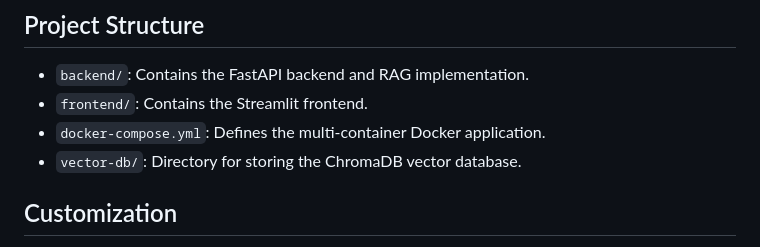
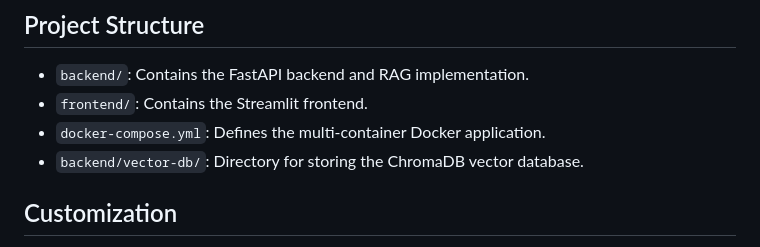
Before and after one commit to VladGKulikov/AI-Agents-RAGs-and-Chat-Bots, a Markdown page: rag-bot-langchain-fastapi-sreamlit/README.md, the part around the change printed below. GitHub-like rendering.

```diff
--- a/rag-bot-langchain-fastapi-sreamlit/README.md
+++ b/rag-bot-langchain-fastapi-sreamlit/README.md
@@ -48,7 +49,7 @@ docker-compose up --build
 - `backend/`: Contains the FastAPI backend and RAG implementation.
 - `frontend/`: Contains the Streamlit frontend.
 - `docker-compose.yml`: Defines the multi-container Docker application.
-- `vector-db/`: Directory for storing the ChromaDB vector database.
+- `backend/vector-db/`: Directory for storing the ChromaDB vector database.
 
 ## Customization
 - To switch between different RAG methods, select method in UI selectbox.
```
Also changed, not shown: other parts of rag-bot-langchain-fastapi-sreamlit/README.md (+1 -0 lines), rag-bot-langchain-fastapi-sreamlit/Img/image01.png (added).
